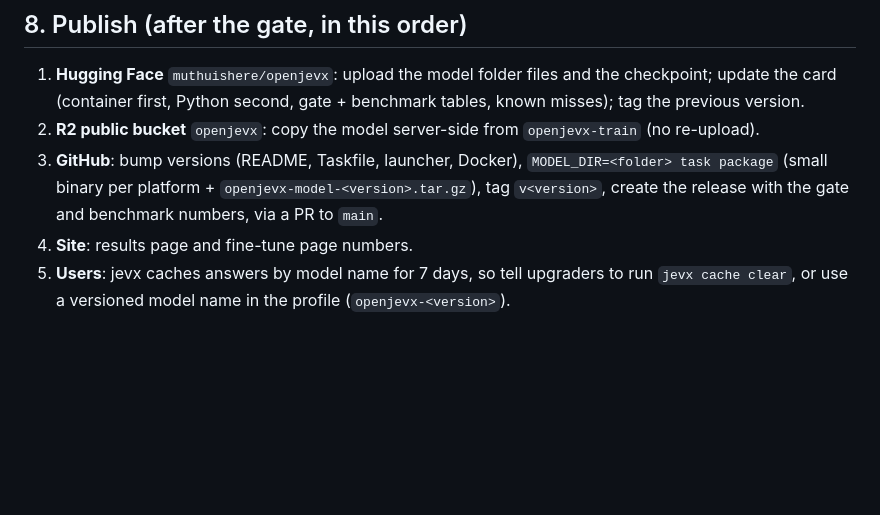
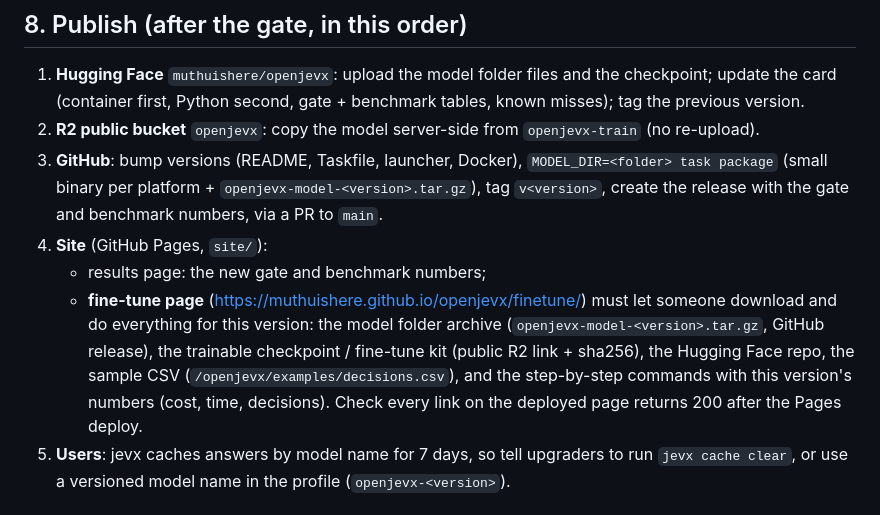
Before and after one commit to muthuishere/openjevx, a Markdown page: docs/RELEASE_PROCESS.md, the part around the change. Drawn GitHub-style; blank space fills up the shorter version.

Commit message:
Release process: the fine-tune page must carry this version's downloads, checked after deploy
Claude-Session: https://claude.ai/code/session_01QNC38boMsKDKwv4Kn2ezx7

```diff
--- a/docs/RELEASE_PROCESS.md
+++ b/docs/RELEASE_PROCESS.md
@@ -94,7 +94,13 @@ and size.
 3. **GitHub**: bump versions (README, Taskfile, launcher, Docker), `MODEL_DIR=<folder> task package` (small binary
    per platform + `openjevx-model-<version>.tar.gz`), tag `v<version>`, create the release with the gate and
    benchmark numbers, via a PR to `main`.
-4. **Site**: results page and fine-tune page numbers.
+4. **Site** (GitHub Pages, `site/`):
+   - results page: the new gate and benchmark numbers;
+   - **fine-tune page** (https://muthuishere.github.io/openjevx/finetune/) must let someone download and do
+     everything for this version: the model folder archive (`openjevx-model-<version>.tar.gz`, GitHub release),
+     the trainable checkpoint / fine-tune kit (public R2 link + sha256), the Hugging Face repo, the sample CSV
+     (`/openjevx/examples/decisions.csv`), and the step-by-step commands with this version's numbers (cost, time,
+     decisions). Check every link on the deployed page returns 200 after the Pages deploy.
 5. **Users**: jevx caches answers by model name for 7 days, so tell upgraders to run `jevx cache clear`, or use
    a versioned model name in the profile (`openjevx-<version>`).
 
```
